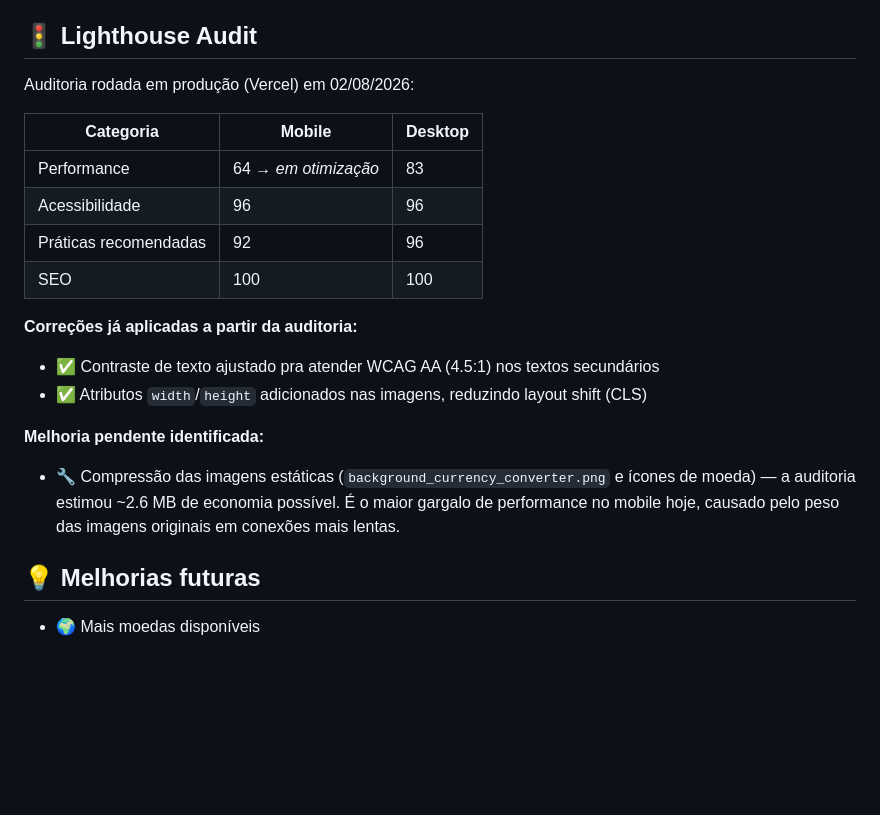
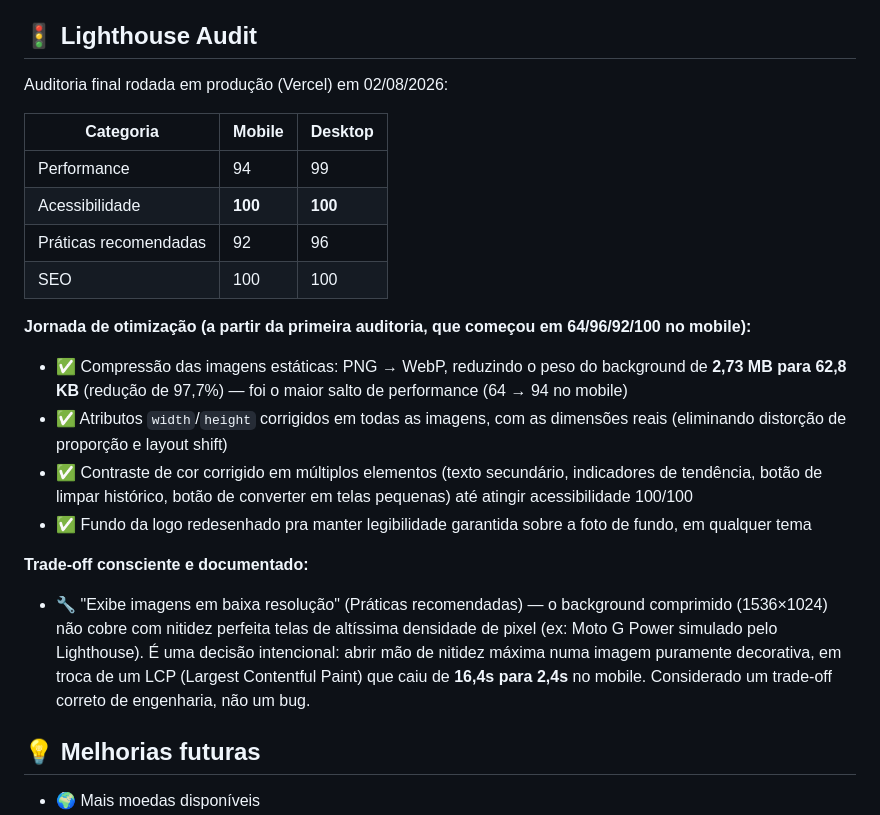
Before and after one commit to AthillaDev/projeto-currency-converter, a Markdown page: Projeto/README.md, the part around the change. GitHub-like rendering; blank space fills up the shorter version.

Commit message:
docs: document final Lighthouse audit results and optimization journey

```diff
--- a/Projeto/README.md
+++ b/Projeto/README.md
@@ -113,21 +113,23 @@ https://projeto-currency-converter.vercel.app/
 
 ## 🚦 Lighthouse Audit
 
-Auditoria rodada em produção (Vercel) em 02/08/2026:
+Auditoria final rodada em produção (Vercel) em 02/08/2026:
 
 | Categoria | Mobile | Desktop |
 |---|---|---|
-| Performance | 64 → *em otimização* | 83 |
-| Acessibilidade | 96 | 96 |
+| Performance | 94 | 99 |
+| Acessibilidade | **100** | **100** |
 | Práticas recomendadas | 92 | 96 |
 | SEO | 100 | 100 |
 
-**Correções já aplicadas a partir da auditoria:**
-- ✅ Contraste de texto ajustado pra atender WCAG AA (4.5:1) nos textos secundários
-- ✅ Atributos `width`/`height` adicionados nas imagens, reduzindo layout shift (CLS)
+**Jornada de otimização (a partir da primeira auditoria, que começou em 64/96/92/100 no mobile):**
+- ✅ Compressão das imagens estáticas: PNG → WebP, reduzindo o peso do background de **2,73 MB para 62,8 KB** (redução de 97,7%) — foi o maior salto de performance (64 → 94 no mobile)
+- ✅ Atributos `width`/`height` corrigidos em todas as imagens, com as dimensões reais (eliminando distorção de proporção e layout shift)
+- ✅ Contraste de cor corrigido em múltiplos elementos (texto secundário, indicadores de tendência, botão de limpar histórico, botão de converter em telas pequenas) até atingir acessibilidade 100/100
+- ✅ Fundo da logo redesenhado pra manter legibilidade garantida sobre a foto de fundo, em qualquer tema
 
-**Melhoria pendente identificada:**
-- 🔧 Compressão das imagens estáticas (`background_currency_converter.png` e ícones de moeda) — a auditoria estimou ~2.6 MB de economia possível. É o maior gargalo de performance no mobile hoje, causado pelo peso das imagens originais em conexões mais lentas.
+**Trade-off consciente e documentado:**
+- 🔧 "Exibe imagens em baixa resolução" (Práticas recomendadas) — o background comprimido (1536×1024) não cobre com nitidez perfeita telas de altíssima densidade de pixel (ex: Moto G Power simulado pelo Lighthouse). É uma decisão intencional: abrir mão de nitidez máxima numa imagem puramente decorativa, em troca de um LCP (Largest Contentful Paint) que caiu de **16,4s para 2,4s** no mobile. Considerado um trade-off correto de engenharia, não um bug.
 
 ## 💡 Melhorias futuras
 
```
